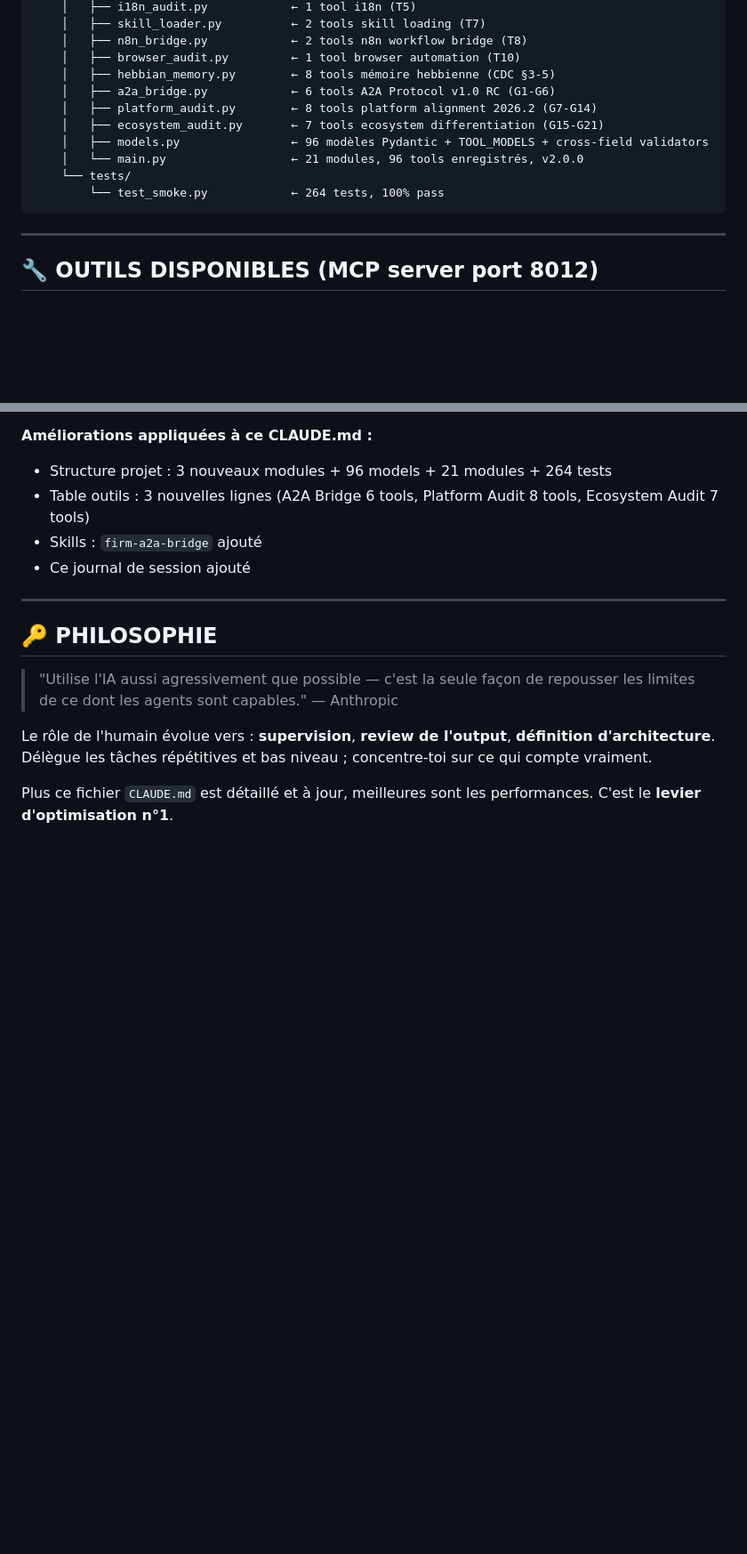
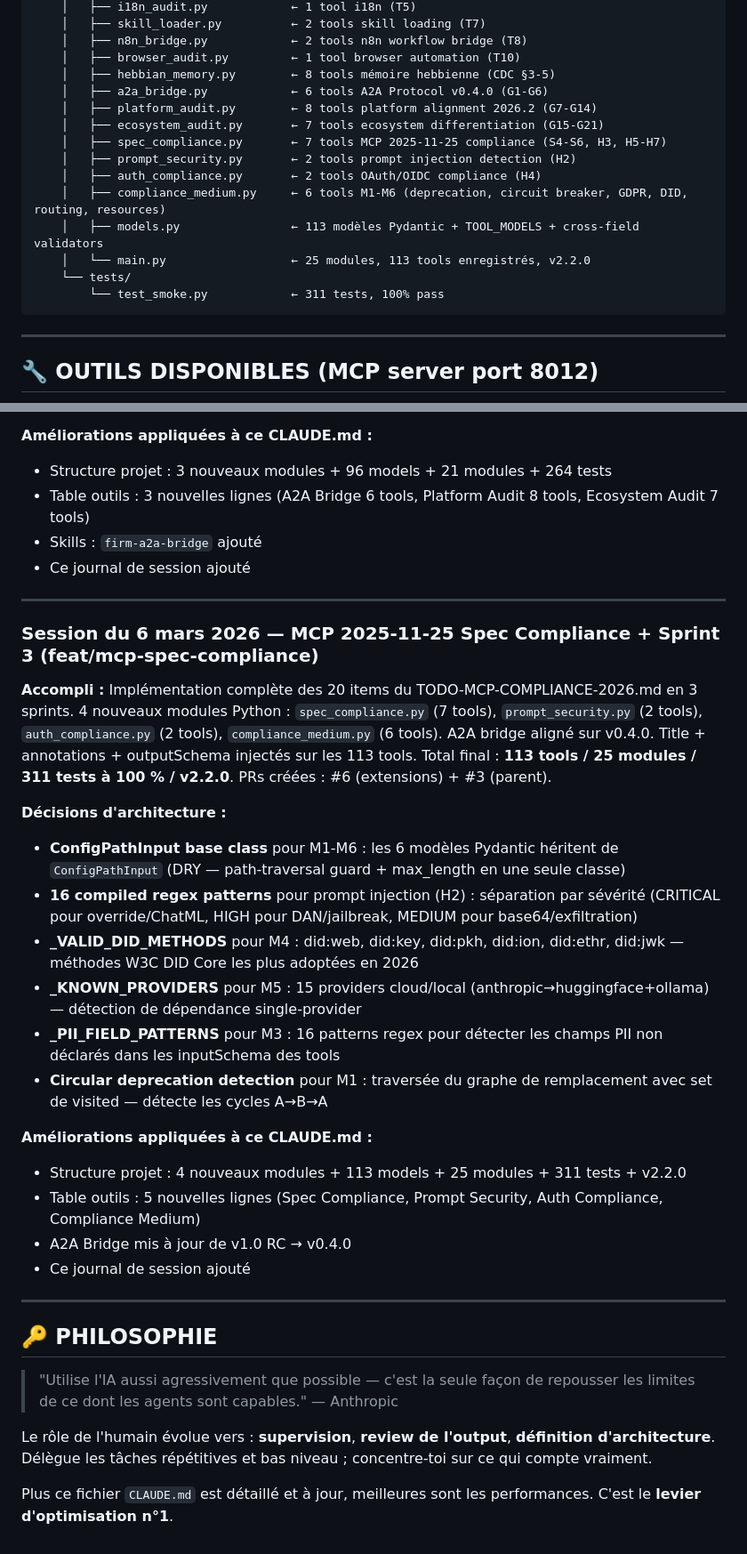
Before and after one commit to romainsantoli-web/setup-vs-agent-firm, a Markdown page: CLAUDE.md, 2 parts joined by grey strips. Shown at 89% size. Drawn GitHub-style; blank space fills up the shorter version.

````diff
--- a/CLAUDE.md
+++ b/CLAUDE.md
@@ -130,13 +130,17 @@ setup-vs-agent-firm/
     │   ├── n8n_bridge.py            ← 2 tools n8n workflow bridge (T8)
     │   ├── browser_audit.py         ← 1 tool browser automation (T10)
     │   ├── hebbian_memory.py        ← 8 tools mémoire hebbienne (CDC §3-5)
-    │   ├── a2a_bridge.py            ← 6 tools A2A Protocol v1.0 RC (G1-G6)
+    │   ├── a2a_bridge.py            ← 6 tools A2A Protocol v0.4.0 (G1-G6)
     │   ├── platform_audit.py        ← 8 tools platform alignment 2026.2 (G7-G14)
     │   ├── ecosystem_audit.py       ← 7 tools ecosystem differentiation (G15-G21)
-    │   ├── models.py                ← 96 modèles Pydantic + TOOL_MODELS + cross-field validators
-    │   └── main.py                  ← 21 modules, 96 tools enregistrés, v2.0.0
+    │   ├── spec_compliance.py       ← 7 tools MCP 2025-11-25 compliance (S4-S6, H3, H5-H7)
+    │   ├── prompt_security.py       ← 2 tools prompt injection detection (H2)
+    │   ├── auth_compliance.py       ← 2 tools OAuth/OIDC compliance (H4)
+    │   ├── compliance_medium.py     ← 6 tools M1-M6 (deprecation, circuit breaker, GDPR, DID, routing, resources)
+    │   ├── models.py                ← 113 modèles Pydantic + TOOL_MODELS + cross-field validators
+    │   └── main.py                  ← 25 modules, 113 tools enregistrés, v2.2.0
     └── tests/
-        └── test_smoke.py            ← 264 tests, 100% pass
+        └── test_smoke.py            ← 311 tests, 100% pass
 ```
 
 ---
@@ -358,6 +366,37 @@ Total porté à **96 tools / 21 modules / 264 tests à 100 % / v2.0.0**. Protoco
 
 ---
 
+### Session du 6 mars 2026 — MCP 2025-11-25 Spec Compliance + Sprint 3 (feat/mcp-spec-compliance)
+
+**Accompli :**
+Implémentation complète des 20 items du TODO-MCP-COMPLIANCE-2026.md en 3 sprints.
+4 nouveaux modules Python : `spec_compliance.py` (7 tools), `prompt_security.py` (2 tools),
+`auth_compliance.py` (2 tools), `compliance_medium.py` (6 tools). A2A bridge aligné sur v0.4.0.
+Title + annotations + outputSchema injectés sur les 113 tools. Total final :
+**113 tools / 25 modules / 311 tests à 100 % / v2.2.0**. PRs créées : #6 (extensions) + #3 (parent).
+
+**Décisions d'architecture :**
+- **ConfigPathInput base class** pour M1-M6 : les 6 modèles Pydantic héritent de `ConfigPathInput`
+  (DRY — path-traversal guard + max_length en une seule classe)
+- **16 compiled regex patterns** pour prompt injection (H2) : séparation par sévérité
+  (CRITICAL pour override/ChatML, HIGH pour DAN/jailbreak, MEDIUM pour base64/exfiltration)
+- **_VALID_DID_METHODS** pour M4 : did:web, did:key, did:pkh, did:ion, did:ethr, did:jwk
+  — méthodes W3C DID Core les plus adoptées en 2026
+- **_KNOWN_PROVIDERS** pour M5 : 15 providers cloud/local (anthropic→huggingface+ollama)
+  — détection de dépendance single-provider
+- **_PII_FIELD_PATTERNS** pour M3 : 16 patterns regex pour détecter les champs PII non déclarés
+  dans les inputSchema des tools
+- **Circular deprecation detection** pour M1 : traversée du graphe de remplacement avec set de visited
+  — détecte les cycles A→B→A
+
+**Améliorations appliquées à ce CLAUDE.md :**
+- Structure projet : 4 nouveaux modules + 113 models + 25 modules + 311 tests + v2.2.0
+- Table outils : 5 nouvelles lignes (Spec Compliance, Prompt Security, Auth Compliance, Compliance Medium)
+- A2A Bridge mis à jour de v1.0 RC → v0.4.0
+- Ce journal de session ajouté
+
+---
+
 ## 🔑 PHILOSOPHIE
 
 > "Utilise l'IA aussi agressivement que possible — c'est la seule façon de repousser
````
Also changed, not shown: other parts of CLAUDE.md (+4 -0 lines), TODO-MCP-COMPLIANCE-2026.md (added, +54 -0 lines).
